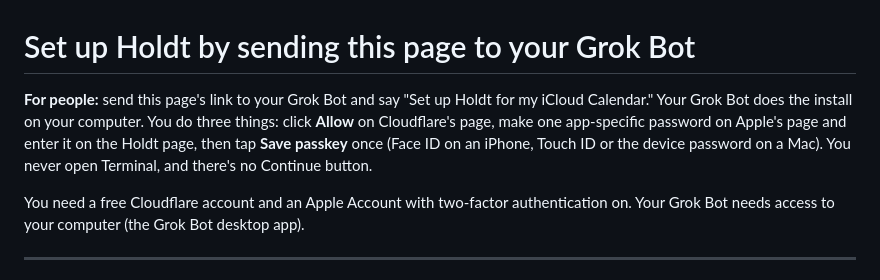
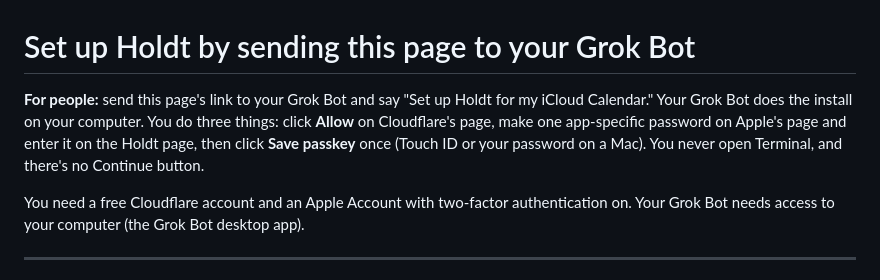
Before and after one commit to holdtapp/holdt, a Markdown page: docs/agent-setup.md, the part around the change. GitHub-like rendering.

```diff
--- a/docs/agent-setup.md
+++ b/docs/agent-setup.md
@@ -1,6 +1,6 @@
 # Set up Holdt by sending this page to your Grok Bot
 
-**For people:** send this page's link to your Grok Bot and say "Set up Holdt for my iCloud Calendar." Your Grok Bot does the install on your computer. You do three things: click **Allow** on Cloudflare's page, make one app-specific password on Apple's page and enter it on the Holdt page, then tap **Save passkey** once (Face ID on an iPhone, Touch ID or the device password on a Mac). You never open Terminal, and there's no Continue button.
+**For people:** send this page's link to your Grok Bot and say "Set up Holdt for my iCloud Calendar." Your Grok Bot does the install on your computer. You do three things: click **Allow** on Cloudflare's page, make one app-specific password on Apple's page and enter it on the Holdt page, then click **Save passkey** once (Touch ID or your password on a Mac). You never open Terminal, and there's no Continue button.
 
 You need a free Cloudflare account and an Apple Account with two-factor authentication on. Your Grok Bot needs access to your computer (the Grok Bot desktop app).
 
```
Also changed, not shown: README.md (+7 -5 lines).
